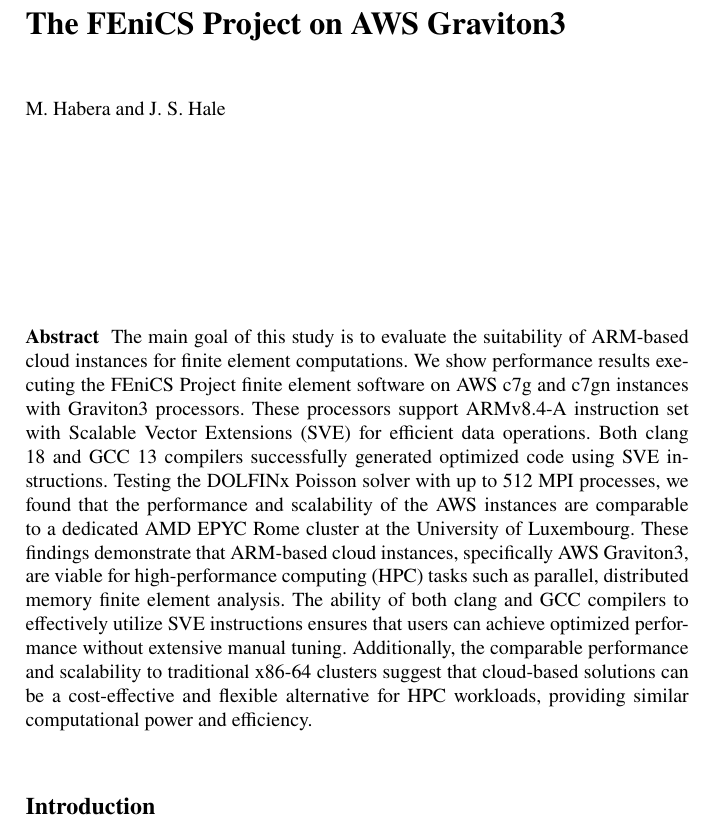
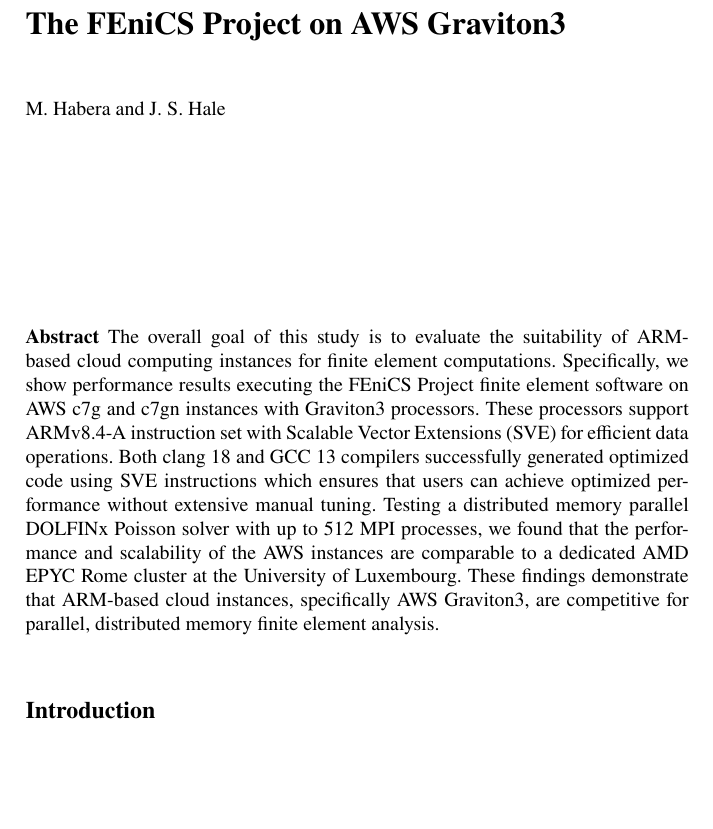
Before and after one commit to michalhabera/aws-graviton-benchmark, a LaTeX thesis (book/book.tex, which reads book/chapters/chp1/main.tex): part of page 15 of 29, cut so that both start at the same text, the shorter picture padded with empty space. Compiled offline with pdfLaTeX.

Commit message:
Tweak abstract.

```diff
--- a/book/chapters/chp1/main.tex
+++ b/book/chapters/chp1/main.tex
@@ -12,24 +12,20 @@
 
 \maketitle
 
-\abstract{ The main goal of this study is to evaluate the suitability of
-ARM-based cloud instances for finite element computations. We show performance
-results executing the FEniCS Project finite element software on AWS c7g and c7gn
-instances with Graviton3 processors. These processors support ARMv8.4-A
-instruction set with Scalable Vector Extensions (SVE) for efficient data
-operations. Both clang 18 and GCC 13 compilers successfully generated optimized
-code using SVE instructions. Testing the DOLFINx Poisson solver with up to 512
-MPI processes, we found that the performance and scalability of the AWS
-instances are comparable to a dedicated AMD EPYC Rome cluster at the University
-of Luxembourg. These findings demonstrate that ARM-based cloud instances,
-specifically AWS Graviton3, are viable for high-performance computing (HPC)
-tasks such as parallel, distributed memory finite element analysis. The ability
-of both clang and GCC compilers to effectively utilize SVE instructions ensures
-that users can achieve optimized performance without extensive manual tuning.
-Additionally, the comparable performance and scalability to traditional x86-64
-clusters suggest that cloud-based solutions can be a cost-effective and flexible
-alternative for HPC workloads, providing similar computational power and
-efficiency. }
+\abstract{The overall goal of this study is to evaluate the suitability of
+ARM-based cloud computing instances for finite element computations.
+Specifically, we show performance results executing the FEniCS Project finite
+element software on AWS c7g and c7gn instances with Graviton3 processors. These
+processors support ARMv8.4-A instruction set with Scalable Vector Extensions
+(SVE) for efficient data operations. Both clang 18 and GCC 13 compilers
+successfully generated optimized code using SVE instructions which ensures that
+users can achieve optimized performance without extensive manual tuning.
+Testing a distributed memory parallel DOLFINx Poisson solver with up to 512 MPI
+processes, we found that the performance and scalability of the AWS instances
+are comparable to a dedicated AMD EPYC Rome cluster at the University of
+Luxembourg. These findings demonstrate that ARM-based cloud instances,
+specifically AWS Graviton3, are competitive for parallel, distributed memory
+finite element analysis.}
 
 \section*{Introduction}
 
```
